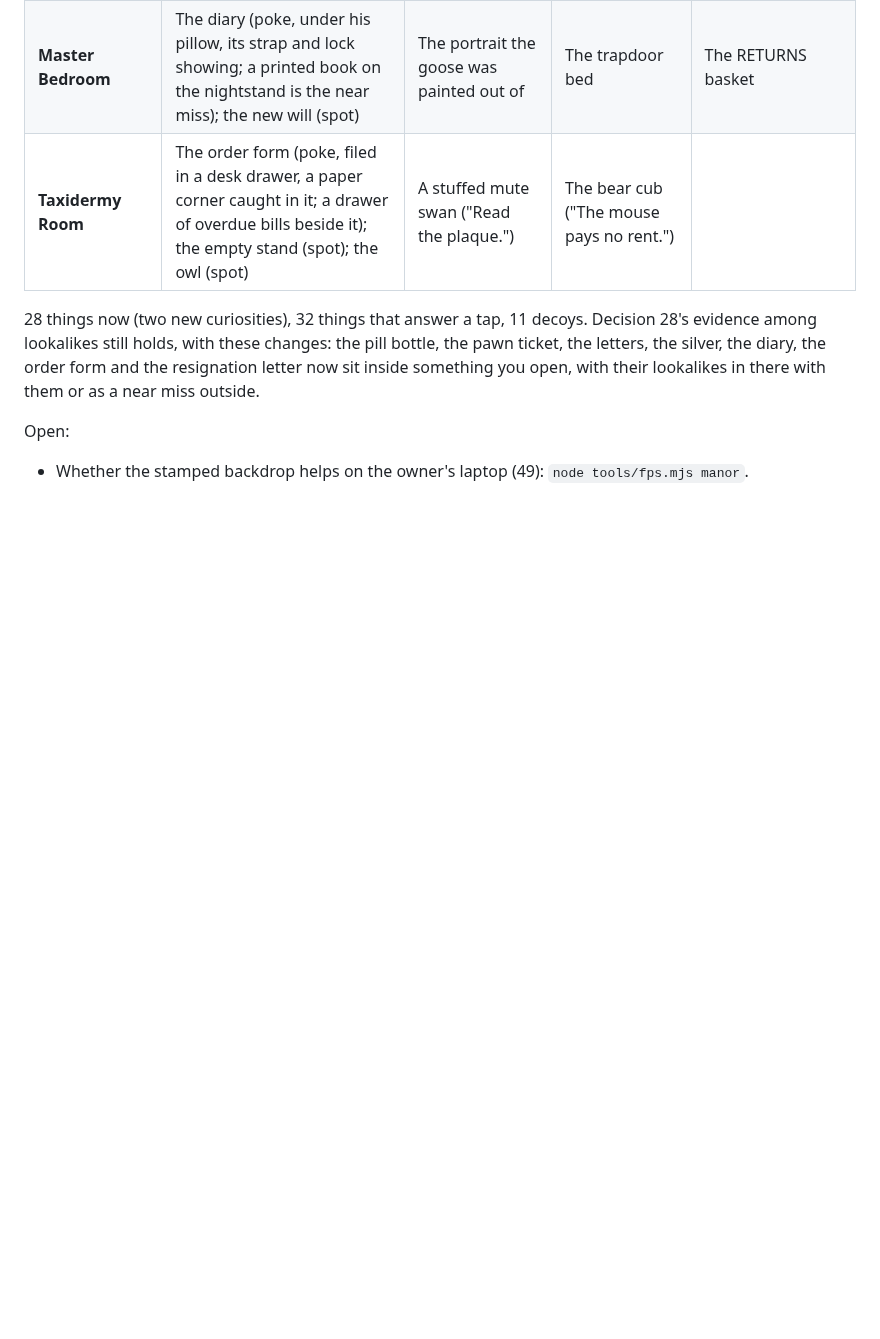
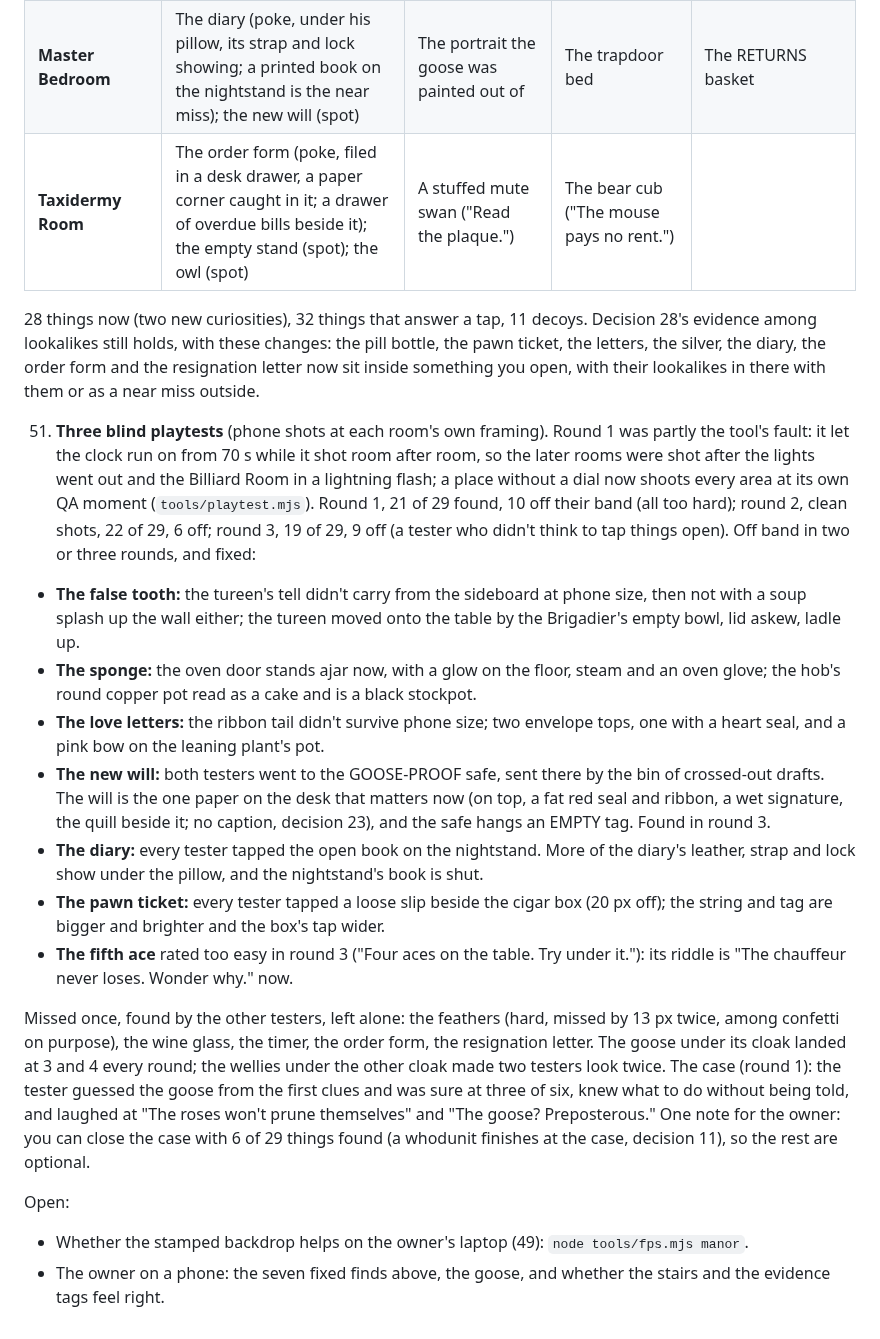
Before and after one commit to uxpreview/squares, a Markdown page: docs/levels/manor.md, the part around the change. GitHub-like rendering; blank space fills up the shorter version.

Commit message:
Brief and roadmap: the Manor's three playtests and what changed after them
Co-Authored-By: Claude Opus 5.5 <noreply@anthropic.com>
Claude-Session: https://claude.ai/code/session_01GVtqJETgjvsuP6nf6tp2s5

```diff
--- a/docs/levels/manor.md
+++ b/docs/levels/manor.md
@@ -253,5 +253,17 @@ The Manor's verb (STRATEGY.md, "A verb per place") is **deduce**, and it already
 
 28 things now (two new curiosities), 32 things that answer a tap, 11 decoys. Decision 28's evidence among lookalikes still holds, with these changes: the pill bottle, the pawn ticket, the letters, the silver, the diary, the order form and the resignation letter now sit inside something you open, with their lookalikes in there with them or as a near miss outside.
 
+51. **Three blind playtests** (phone shots at each room's own framing). Round 1 was partly the tool's fault: it let the clock run on from 70 s while it shot room after room, so the later rooms were shot after the lights went out and the Billiard Room in a lightning flash; a place without a dial now shoots every area at its own QA moment (`tools/playtest.mjs`). Round 1, 21 of 29 found, 10 off their band (all too hard); round 2, clean shots, 22 of 29, 6 off; round 3, 19 of 29, 9 off (a tester who didn't think to tap things open). Off band in two or three rounds, and fixed:
+- **The false tooth:** the tureen's tell didn't carry from the sideboard at phone size, then not with a soup splash up the wall either; the tureen moved onto the table by the Brigadier's empty bowl, lid askew, ladle up.
+- **The sponge:** the oven door stands ajar now, with a glow on the floor, steam and an oven glove; the hob's round copper pot read as a cake and is a black stockpot.
+- **The love letters:** the ribbon tail didn't survive phone size; two envelope tops, one with a heart seal, and a pink bow on the leaning plant's pot.
+- **The new will:** both testers went to the GOOSE-PROOF safe, sent there by the bin of crossed-out drafts. The will is the one paper on the desk that matters now (on top, a fat red seal and ribbon, a wet signature, the quill beside it; no caption, decision 23), and the safe hangs an EMPTY tag. Found in round 3.
+- **The diary:** every tester tapped the open book on the nightstand. More of the diary's leather, strap and lock show under the pillow, and the nightstand's book is shut.
+- **The pawn ticket:** every tester tapped a loose slip beside the cigar box (20 px off); the string and tag are bigger and brighter and the box's tap wider.
+- **The fifth ace** rated too easy in round 3 ("Four aces on the table. Try under it."): its riddle is "The chauffeur never loses. Wonder why." now.
+
+Missed once, found by the other testers, left alone: the feathers (hard, missed by 13 px twice, among confetti on purpose), the wine glass, the timer, the order form, the resignation letter. The goose under its cloak landed at 3 and 4 every round; the wellies under the other cloak made two testers look twice. The case (round 1): the tester guessed the goose from the first clues and was sure at three of six, knew what to do without being told, and laughed at "The roses won't prune themselves" and "The goose? Preposterous." One note for the owner: you can close the case with 6 of 29 things found (a whodunit finishes at the case, decision 11), so the rest are optional.
+
 Open:
 - Whether the stamped backdrop helps on the owner's laptop (49): `node tools/fps.mjs manor`.
+- The owner on a phone: the seven fixed finds above, the goose, and whether the stairs and the evidence tags feel right.
```
Also changed, not shown: docs/ROADMAP.md (+1 -0 lines).
